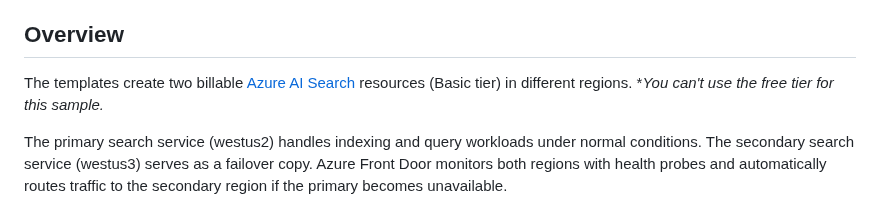
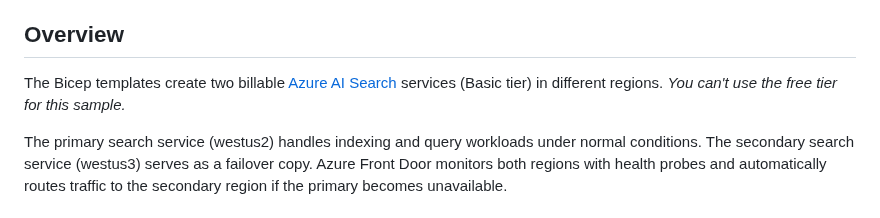
Before and after one commit to Azure-Samples/azure-search-multiple-regions, a Markdown page: README.md, the part around the change. GitHub-like rendering.

Commit message:
Update README.md
Co-authored-by: Hailey Tapia <170486701+haileytap@users.noreply.github.com>

```diff
--- a/README.md
+++ b/README.md
@@ -16,7 +16,7 @@ Learn more: [Multi-region deployments in Azure AI Search](https://learn.microsof
 
 ## Overview
 
-The templates create two billable [Azure AI Search](https://learn.microsoft.com/azure/search/search-create-service-portal) resources (Basic tier) in different regions. **You can't use the free tier for this sample.*
+The Bicep templates create two billable [Azure AI Search](https://learn.microsoft.com/azure/search/search-create-service-portal) services (Basic tier) in different regions. *You can't use the free tier for this sample.*
 
 The primary search service (westus2) handles indexing and query workloads under normal conditions. The secondary search service (westus3) serves as a failover copy. Azure Front Door monitors both regions with health probes and automatically routes traffic to the secondary region if the primary becomes unavailable.
 
```
